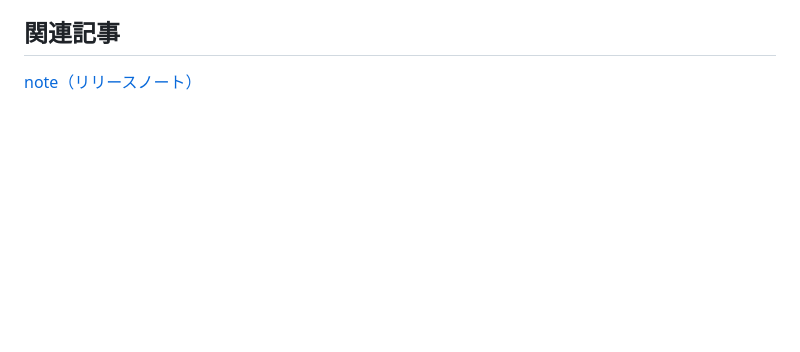
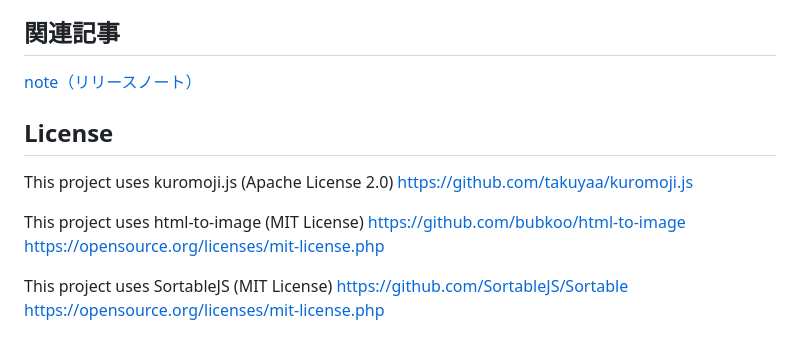
Before and after one commit to choumiryo-sudo/Tanka_maker, a Markdown page: README.md, the part around the change. Rendered like a GitHub page; blank space fills up the shorter version.

```diff
--- a/README.md
+++ b/README.md
@@ -77,3 +77,16 @@
 ## 関連記事
 
 [note（リリースノート）](https://note.com/kikuchi_apricot/n/n712e0ba2e7cb)
+
+## License
+
+This project uses kuromoji.js (Apache License 2.0)
+https://github.com/takuyaa/kuromoji.js
+
+This project uses html-to-image (MIT License)
+https://github.com/bubkoo/html-to-image
+https://opensource.org/licenses/mit-license.php
+
+This project uses SortableJS (MIT License)
+https://github.com/SortableJS/Sortable
+https://opensource.org/licenses/mit-license.php
```
Also changed, not shown: LICENSE/LICENSE.md (added, +223 -0 lines), LICENSE/NOTICE.md (added, +89 -0 lines).
